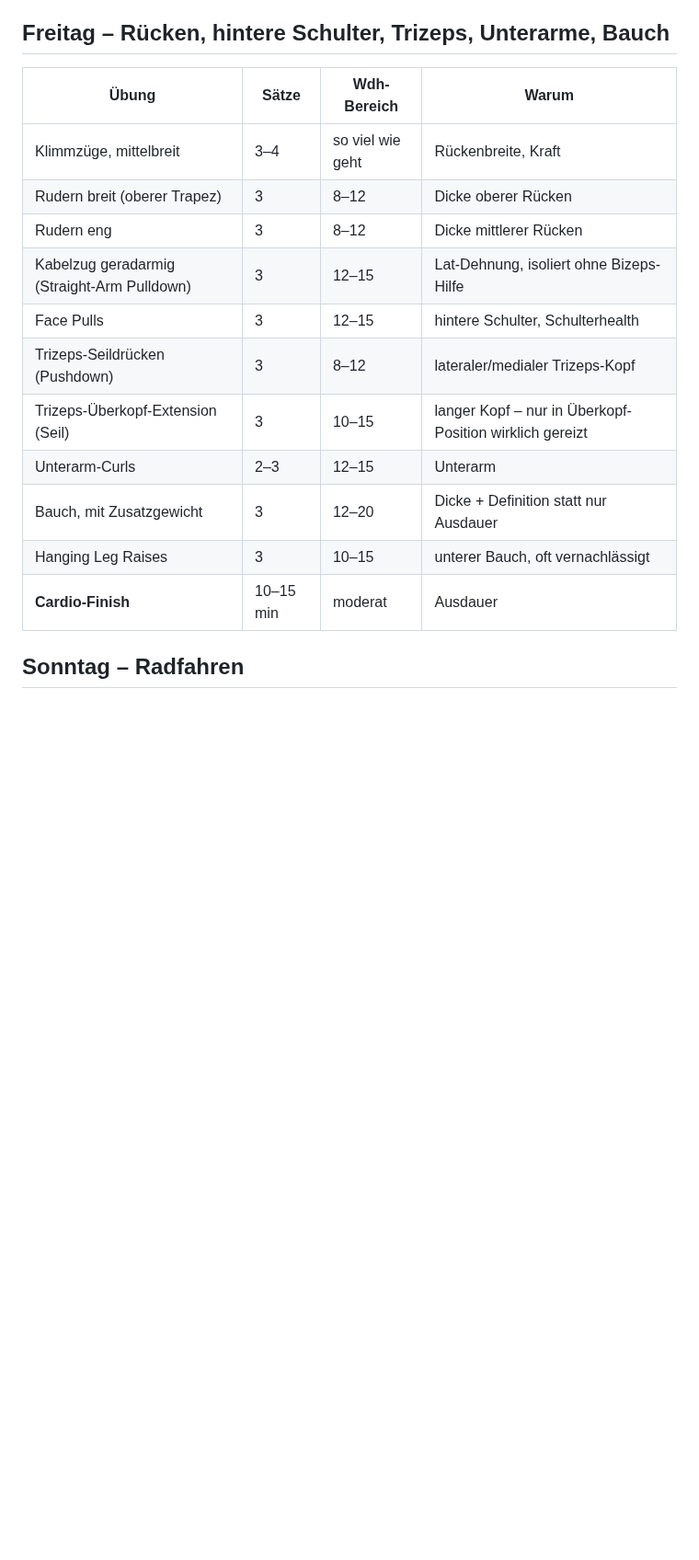
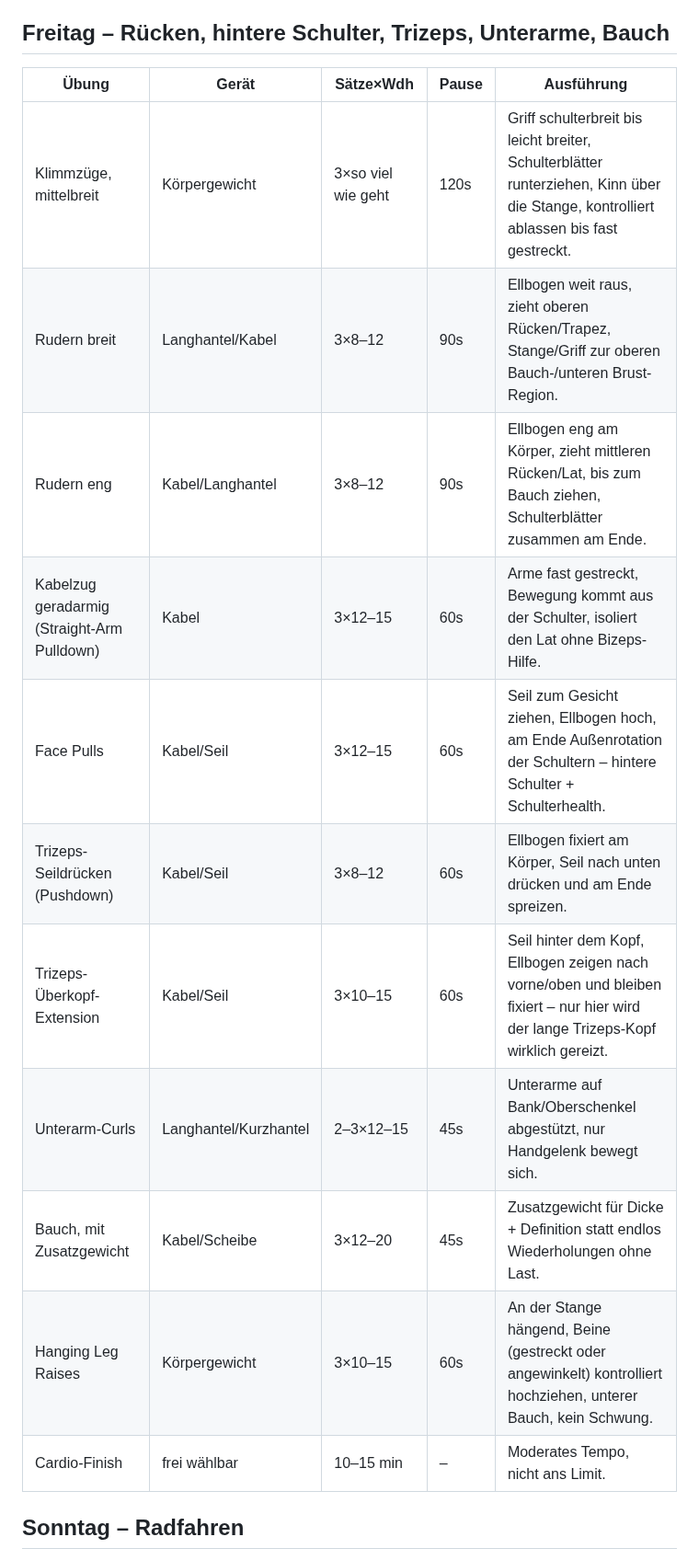
Before and after one commit to juliusuhlmann0-collab/maermeister_, a Markdown page: vault/programm.md, the part around one of its changes. Shown at 92% size. Drawn GitHub-style; blank space fills up the shorter version.

```diff
--- a/vault/programm.md
+++ b/vault/programm.md
@@ -44,19 +44,19 @@ z. B. Shake mit Banane oder Schokomilch.
 
 ## Freitag – Rücken, hintere Schulter, Trizeps, Unterarme, Bauch
 
-| Übung | Sätze | Wdh-Bereich | Warum |
-|---|---|---|---|
-| Klimmzüge, mittelbreit | 3–4 | so viel wie geht | Rückenbreite, Kraft |
-| Rudern breit (oberer Trapez) | 3 | 8–12 | Dicke oberer Rücken |
-| Rudern eng | 3 | 8–12 | Dicke mittlerer Rücken |
-| Kabelzug geradarmig (Straight-Arm Pulldown) | 3 | 12–15 | Lat-Dehnung, isoliert ohne Bizeps-Hilfe |
-| Face Pulls | 3 | 12–15 | hintere Schulter, Schulterhealth |
-| Trizeps-Seildrücken (Pushdown) | 3 | 8–12 | lateraler/medialer Trizeps-Kopf |
-| Trizeps-Überkopf-Extension (Seil) | 3 | 10–15 | langer Kopf – nur in Überkopf-Position wirklich gereizt |
-| Unterarm-Curls | 2–3 | 12–15 | Unterarm |
-| Bauch, mit Zusatzgewicht | 3 | 12–20 | Dicke + Definition statt nur Ausdauer |
-| Hanging Leg Raises | 3 | 10–15 | unterer Bauch, oft vernachlässigt |
-| **Cardio-Finish** | 10–15 min | moderat | Ausdauer |
+| Übung | Gerät | Sätze×Wdh | Pause | Ausführung |
+|---|---|---|---|---|
+| Klimmzüge, mittelbreit | Körpergewicht | 3×so viel wie geht | 120s | Griff schulterbreit bis leicht breiter, Schulterblätter runterziehen, Kinn über die Stange, kontrolliert ablassen bis fast gestreckt. |
+| Rudern breit | Langhantel/Kabel | 3×8–12 | 90s | Ellbogen weit raus, zieht oberen Rücken/Trapez, Stange/Griff zur oberen Bauch-/unteren Brust-Region. |
+| Rudern eng | Kabel/Langhantel | 3×8–12 | 90s | Ellbogen eng am Körper, zieht mittleren Rücken/Lat, bis zum Bauch ziehen, Schulterblätter zusammen am Ende. |
+| Kabelzug geradarmig (Straight-Arm Pulldown) | Kabel | 3×12–15 | 60s | Arme fast gestreckt, Bewegung kommt aus der Schulter, isoliert den Lat ohne Bizeps-Hilfe. |
+| Face Pulls | Kabel/Seil | 3×12–15 | 60s | Seil zum Gesicht ziehen, Ellbogen hoch, am Ende Außenrotation der Schultern – hintere Schulter + Schulterhealth. |
+| Trizeps-Seildrücken (Pushdown) | Kabel/Seil | 3×8–12 | 60s | Ellbogen fixiert am Körper, Seil nach unten drücken und am Ende spreizen. |
+| Trizeps-Überkopf-Extension | Kabel/Seil | 3×10–15 | 60s | Seil hinter dem Kopf, Ellbogen zeigen nach vorne/oben und bleiben fixiert – nur hier wird der lange Trizeps-Kopf wirklich gereizt. |
+| Unterarm-Curls | Langhantel/Kurzhantel | 2–3×12–15 | 45s | Unterarme auf Bank/Oberschenkel abgestützt, nur Handgelenk bewegt sich. |
+| Bauch, mit Zusatzgewicht | Kabel/Scheibe | 3×12–20 | 45s | Zusatzgewicht für Dicke + Definition statt endlos Wiederholungen ohne Last. |
+| Hanging Leg Raises | Körpergewicht | 3×10–15 | 60s | An der Stange hängend, Beine (gestreckt oder angewinkelt) kontrolliert hochziehen, unterer Bauch, kein Schwung. |
+| Cardio-Finish | frei wählbar | 10–15 min | – | Moderates Tempo, nicht ans Limit. |
 
 ## Sonntag – Radfahren
 
```
Also changed, not shown: other parts of vault/programm.md (+11 -11 lines).
